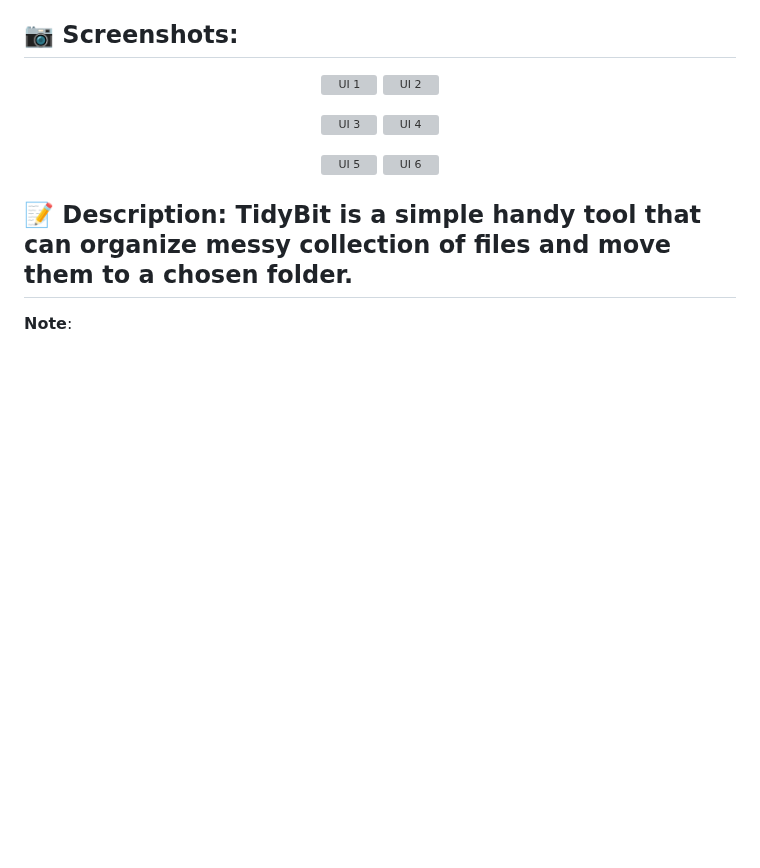
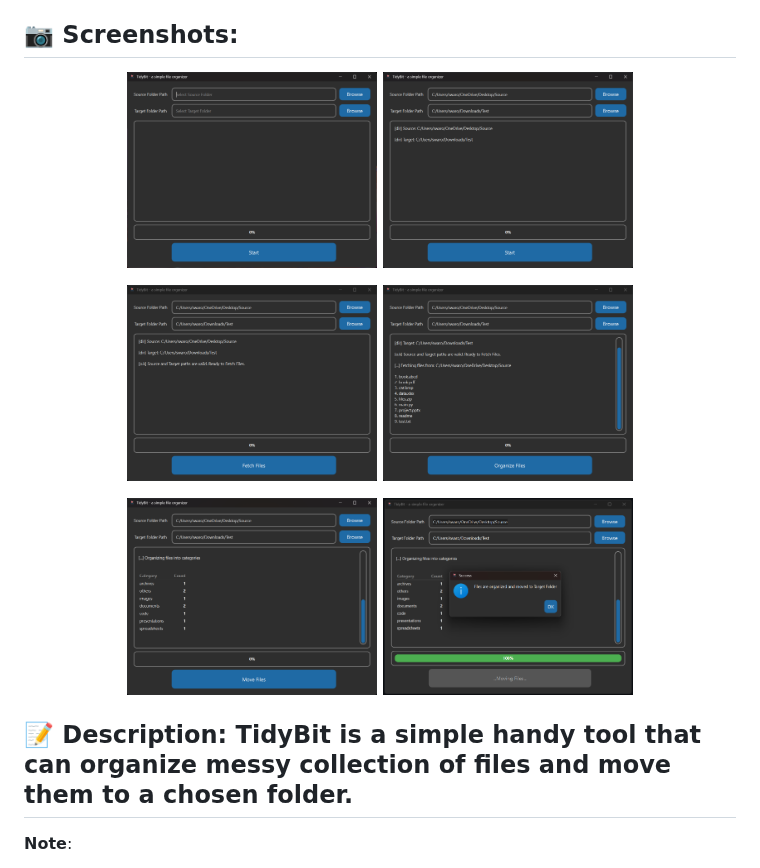
Before and after one commit to Veda-Swaroop/TidyBit, a Markdown page: README.md, the part around the change. Drawn GitHub-style; blank space fills up the shorter version; grey boxes are pictures that could not be loaded.

Commit message:
updated the screenshots links in README

```diff
--- a/README.md
+++ b/README.md
@@ -27,16 +27,16 @@
 ## 📷 Screenshots:
 
 <p align="center">
-  <img src="assets/images/U1.png" alt="UI 1" width="250">
-  <img src="assets/images/U2.png" alt="UI 2" width="250">
+  <img src="assets/screenshots/U1.png" alt="UI 1" width="250">
+  <img src="assets/screenshots/U2.png" alt="UI 2" width="250">
 </p>
 <p align="center">
-  <img src="assets/images/U3.png" alt="UI 3" width="250">
-  <img src="assets/images/U4.png" alt="UI 4" width="250">
+  <img src="assets/screenshots/U3.png" alt="UI 3" width="250">
+  <img src="assets/screenshots/U4.png" alt="UI 4" width="250">
 </p>
 <p align="center">
-  <img src="assets/images/U5.png" alt="UI 5" width="250">
-  <img src="assets/images/U6.png" alt="UI 6" width="250">
+  <img src="assets/screenshots/U5.png" alt="UI 5" width="250">
+  <img src="assets/screenshots/U6.png" alt="UI 6" width="250">
 </p>
 
 ## 📝 Description: TidyBit is a simple handy tool that can organize messy collection of files and move them to a chosen folder.
```
